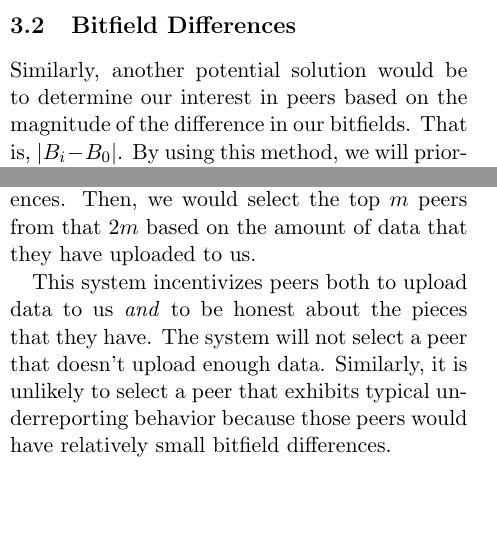
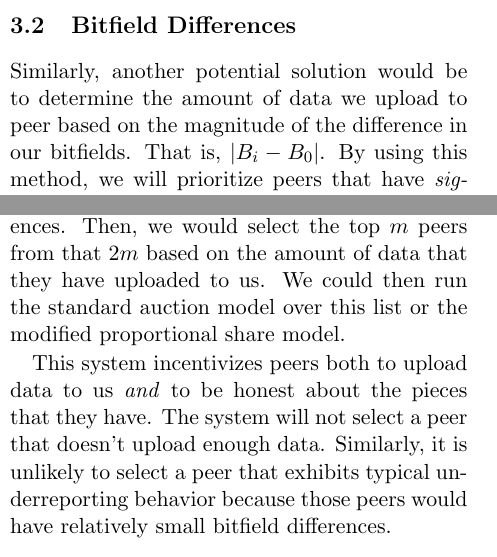
Before and after one commit to ericjeney/btunderreporting, a LaTeX document (paper.tex, which reads tex/04-Interest-Bitfield-Differences.tex): two parts of the columns of page 2 of 4, joined at a grey line, cut so that both start at the same text, the shorter picture padded with empty space. Compiled offline with pdfLaTeX.

Commit message:
Make my section a bit clearer.

```diff
--- a/tex/04-Interest-Bitfield-Differences.tex
+++ b/tex/04-Interest-Bitfield-Differences.tex
@@ -1,9 +1,9 @@
 \subsection{Bitfield Differences}
 
-Similarly, another potential solution would be to determine our interest in peers based on the magnitude of the difference in our bitfields. That is, $\abs{B_i - B_0}$. By using this method, we will prioritize peers that have \emph{significantly} different pieces than we do over those that only have a handful of pieces that we don't.
+Similarly, another potential solution would be to determine the amount of data we upload to peer based on the magnitude of the difference in our bitfields. That is, $\abs{B_i - B_0}$. By using this method, we will prioritize peers that have \emph{significantly} different pieces than we do over those that only have a handful of pieces that we don't.
 
 Many current BitTorrent clients, such as Azureus, prioritize peers based on how much these peers have uploaded to them. This does little to prevent a peer from strategically revealing the packets that it has. Instead, we propose a two-pass system, where peers are first selected based on the difference between their bitfield and ours, and them trimmed further based on their upload rate.
 
-Suppose that we want to trim a list of $n$ peers down to $m$, where $2m \leq n$. Using this system, we would first select the top $2m$ peers from all $n$ based on the magnitude of our bitfield differences. Then, we would select the top $m$ peers from that $2m$ based on the amount of data that they have uploaded to us.
+Suppose that we want to trim a list of $n$ peers down to $m$, where $2m \leq n$. Using this system, we would first select the top $2m$ peers from all $n$ based on the magnitude of our bitfield differences. Then, we would select the top $m$ peers from that $2m$ based on the amount of data that they have uploaded to us. We could then run the standard auction model over this list or the modified proportional share model.
 
 This system incentivizes peers both to upload data to us \emph{and} to be honest about the pieces that they have. The system will not select a peer that doesn't upload enough data. Similarly, it is unlikely to select a peer that exhibits typical underreporting behavior because those peers would have relatively small bitfield differences.
```
